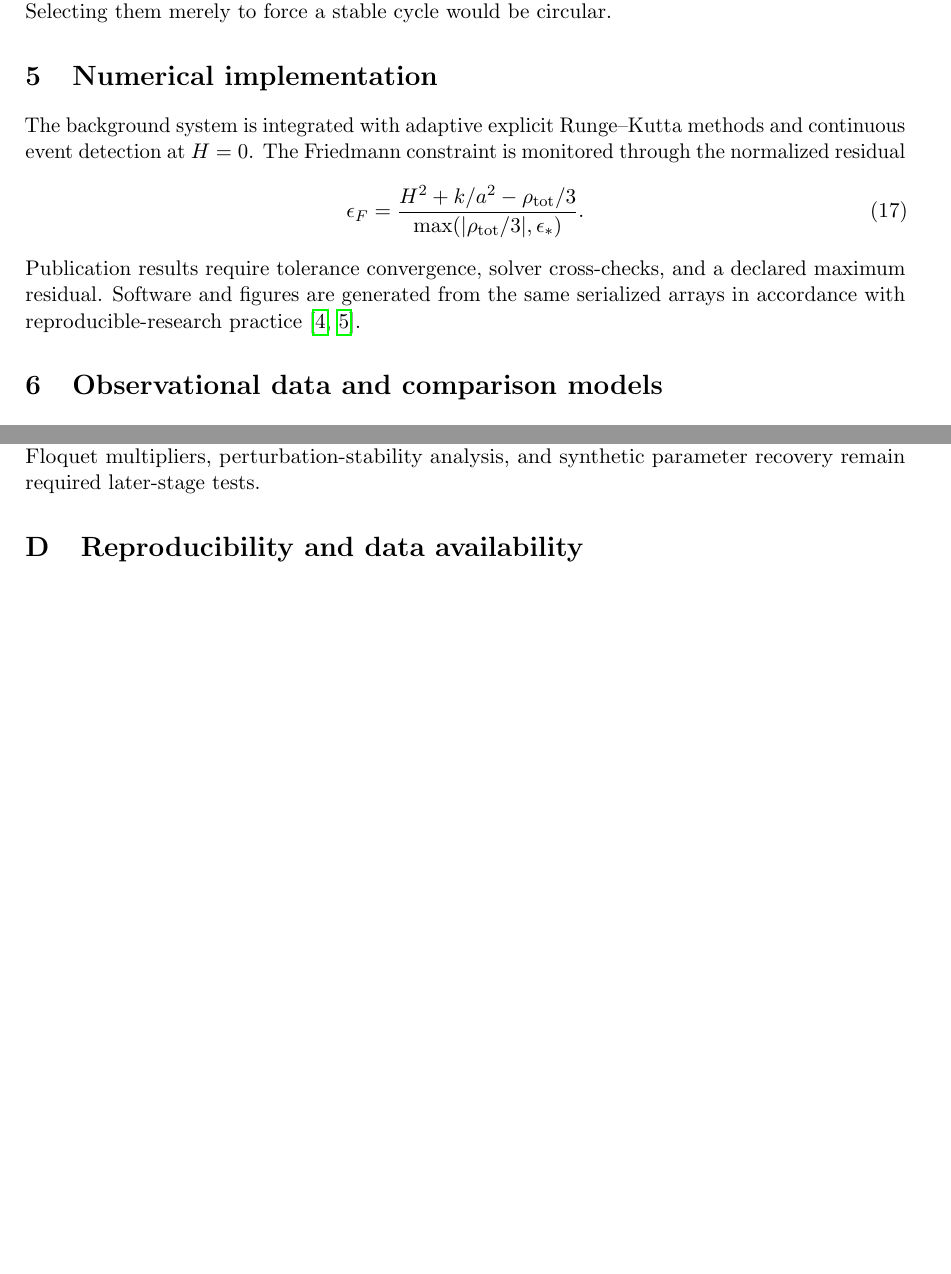
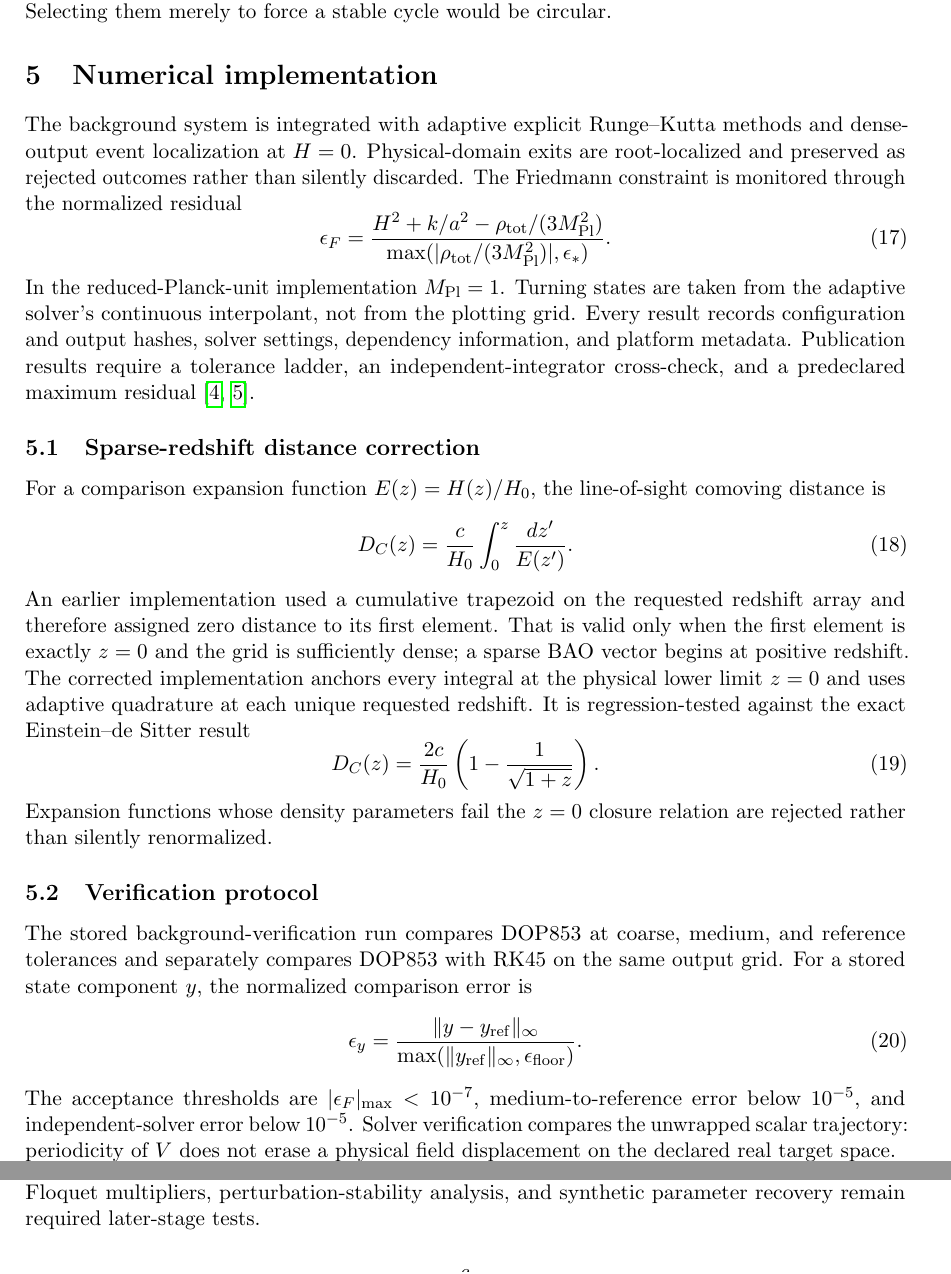
Before and after one commit to jerrecode/stratified-cyclic-phase-cosmology, a LaTeX paper (paper/main.tex, which reads paper/sections/05_numerics.tex): two parts of pages 4 and 6 of 6 before the commit and two parts of pages 4 and 6 of 7 after it, joined at a grey line, cut so that both start at the same text, the shorter picture padded with empty space. Compiled offline with pdfLaTeX.

Commit message:
restore distance correction and numerical verification protocol

```diff
--- a/paper/sections/05_numerics.tex
+++ b/paper/sections/05_numerics.tex
@@ -1,6 +1,24 @@
 \section{Numerical implementation}
-The background system is integrated with adaptive explicit Runge--Kutta methods and continuous event detection at $H=0$. The Friedmann constraint is monitored through the normalized residual
+The background system is integrated with adaptive explicit Runge--Kutta methods and dense-output event localization at $H=0$. Physical-domain exits are root-localized and preserved as rejected outcomes rather than silently discarded. The Friedmann constraint is monitored through the normalized residual
 \begin{equation}
-\epsilon_F=\frac{H^2+k/a^2-\rho_{\rm tot}/3}{\max(|\rho_{\rm tot}/3|,\epsilon_*)}.
+\epsilon_F=\frac{H^2+k/a^2-\rho_{\rm tot}/(3\Mpl^2)}{\max(|\rho_{\rm tot}/(3\Mpl^2)|,\epsilon_*)}.
 \end{equation}
-Publication results require tolerance convergence, solver cross-checks, and a declared maximum residual. Software and figures are generated from the same serialized arrays in accordance with reproducible-research practice \cite{wilkinson2016,barker2022}.
+In the reduced-Planck-unit implementation $\Mpl=1$. Turning states are taken from the adaptive solver's continuous interpolant, not from the plotting grid. Every result records configuration and output hashes, solver settings, dependency information, and platform metadata. Publication results require a tolerance ladder, an independent-integrator cross-check, and a predeclared maximum residual \cite{wilkinson2016,barker2022}.
+
+\subsection{Sparse-redshift distance correction}
+For a comparison expansion function $E(z)=H(z)/H_0$, the line-of-sight comoving distance is
+\begin{equation}
+D_C(z)=\frac{c}{H_0}\int_0^z\frac{dz'}{E(z')}.
+\end{equation}
+An earlier implementation used a cumulative trapezoid on the requested redshift array and therefore assigned zero distance to its first element. That is valid only when the first element is exactly $z=0$ and the grid is sufficiently dense; a sparse BAO vector begins at positive redshift. The corrected implementation anchors every integral at the physical lower limit $z=0$ and uses adaptive quadrature at each unique requested redshift. It is regression-tested against the exact Einstein--de Sitter result
+\begin{equation}
+D_C(z)=\frac{2c}{H_0}\left(1-\frac{1}{\sqrt{1+z}}\right).
+\end{equation}
+Expansion functions whose density parameters fail the $z=0$ closure relation are rejected rather than silently renormalized.
+
+\subsection{Verification protocol}
+The stored background-verification run compares DOP853 at coarse, medium, and reference tolerances and separately compares DOP853 with RK45 on the same output grid. For a stored state component $y$, the normalized comparison error is
+\begin{equation}
+\epsilon_y=\frac{\lVert y-y_{\rm ref}\rVert_\infty}{\max(\lVert y_{\rm ref}\rVert_\infty,\epsilon_{\rm floor})}.
+\end{equation}
+The acceptance thresholds are $|\epsilon_F|_{\max}<10^{-7}$, medium-to-reference error below $10^{-5}$, and independent-solver error below $10^{-5}$. Solver verification compares the unwrapped scalar trajectory: periodicity of $V$ does not erase a physical field displacement on the declared real target space.
```
